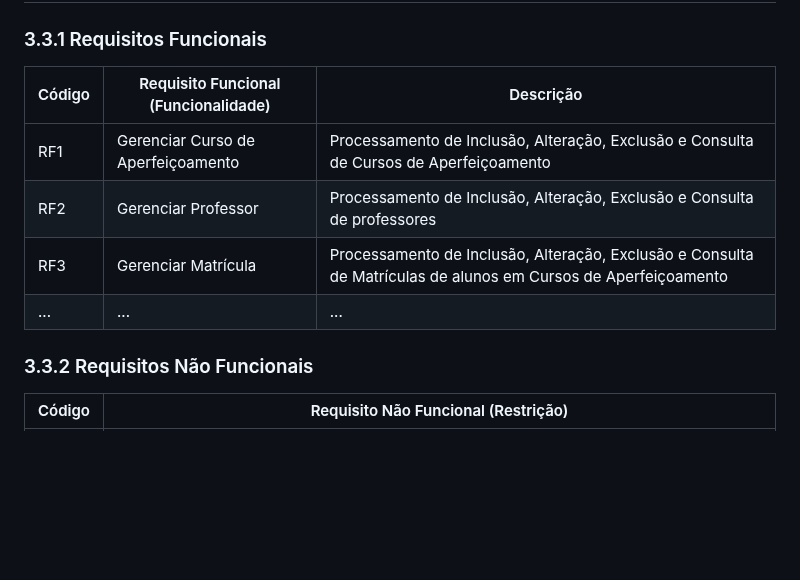
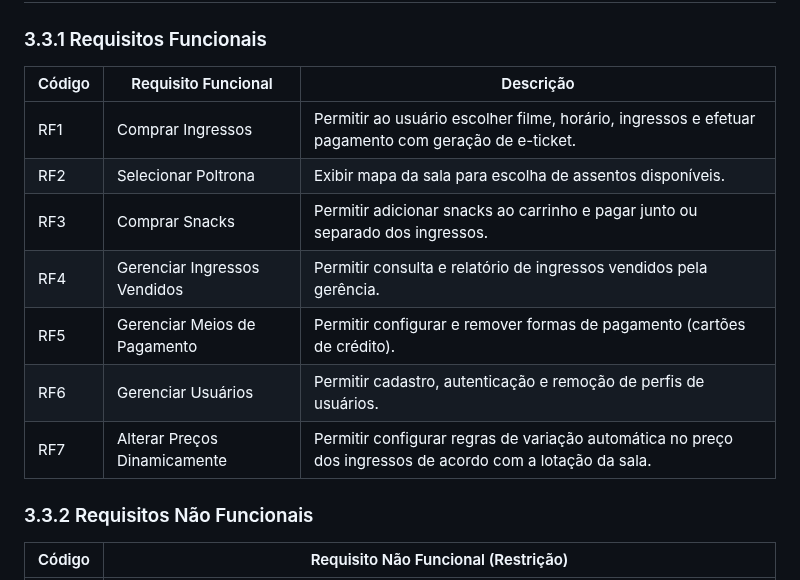
Before and after one commit to ICEI-PUC-Minas-PMV-SI/pmv-si-2025-2-pe3-t1-pmv-si-2025-2-pe3-t1-biblioteca, a Markdown page: docs/especificacao.md, the part around the change. Drawn GitHub-style; blank space fills up the shorter version.

Commit message:
Adicionar requisitos funcionais

```diff
--- a/docs/especificacao.md
+++ b/docs/especificacao.md
@@ -29,12 +29,16 @@ O SCCA não fornece nenhuma forma de avaliação de alunos, pagamento de parcela
 
 ### 3.3.1 Requisitos Funcionais
 
-| Código | Requisito Funcional (Funcionalidade) | Descrição |
-|--------------------|------------------------------------|----------------------------------------|
-| RF1 | Gerenciar Curso de Aperfeiçoamento |	Processamento de Inclusão, Alteração, Exclusão e Consulta de Cursos de Aperfeiçoamento |
-| RF2 |	Gerenciar Professor	| Processamento de Inclusão, Alteração, Exclusão e Consulta de professores |
-| RF3	| Gerenciar Matrícula |	Processamento de Inclusão, Alteração, Exclusão e Consulta de Matrículas de alunos em Cursos de Aperfeiçoamento |
-| ... |	...	| ... |
+| Código | Requisito Funcional          | Descrição                                                                                                 |
+| ------ | ---------------------------- | --------------------------------------------------------------------------------------------------------- |
+| RF1    | Comprar Ingressos            | Permitir ao usuário escolher filme, horário, ingressos e efetuar pagamento com geração de e-ticket.       |
+| RF2    | Selecionar Poltrona          | Exibir mapa da sala para escolha de assentos disponíveis.                                                 |
+| RF3    | Comprar Snacks               | Permitir adicionar snacks ao carrinho e pagar junto ou separado dos ingressos.                            |
+| RF4    | Gerenciar Ingressos Vendidos | Permitir consulta e relatório de ingressos vendidos pela gerência.                                        |
+| RF5    | Gerenciar Meios de Pagamento | Permitir configurar e remover formas de pagamento (cartões de crédito).                                   |
+| RF6    | Gerenciar Usuários           | Permitir cadastro, autenticação e remoção de perfis de usuários.                                          |
+| RF7    | Alterar Preços Dinamicamente | Permitir configurar regras de variação automática no preço dos ingressos de acordo com a lotação da sala. |
+
 
 ### 3.3.2 Requisitos Não Funcionais
 
```
